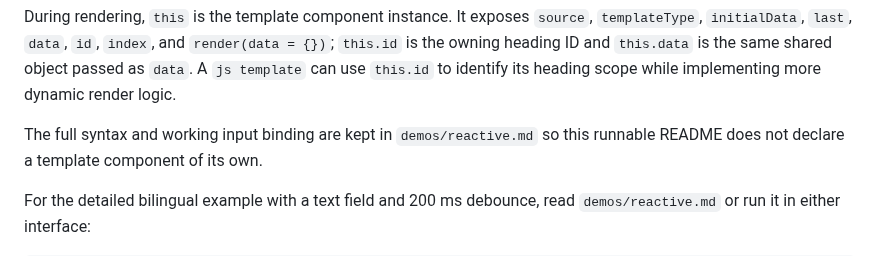
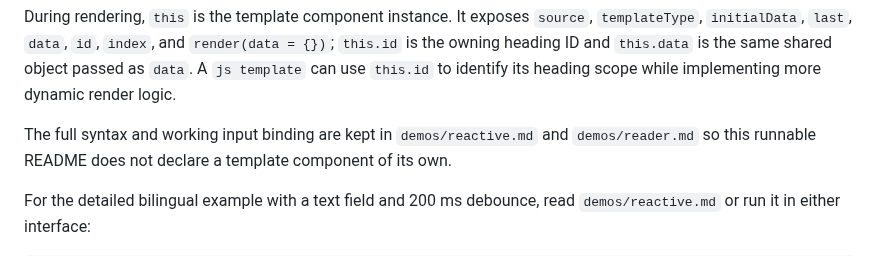
Before and after one commit to jjtseng93/jsmdcui, a Markdown page: README.md, the part around the change. Drawn GitHub-style.

Commit message:
readme reader md mentioning

```diff
--- a/README.md
+++ b/README.md
@@ -598,7 +598,7 @@ During rendering, `this` is the template component instance. It exposes
 same shared object passed as `data`. A `js template` can use `this.id` to
 identify its heading scope while implementing more dynamic render logic.
 
-The full syntax and working input binding are kept in `demos/reactive.md` so
+The full syntax and working input binding are kept in `demos/reactive.md` and `demos/reader.md` so
 this runnable README does not declare a template component of its own.
 
 For the detailed bilingual example with a text field and 200 ms debounce, read
```
Also changed, not shown: runtime/help/help.md (+1 -1 lines).
